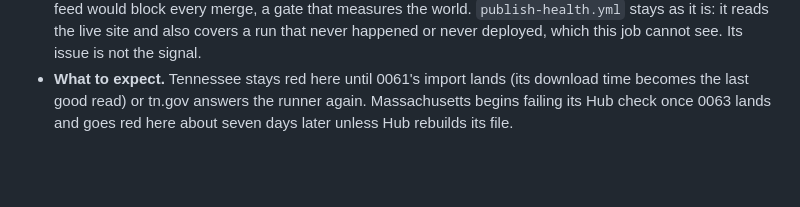
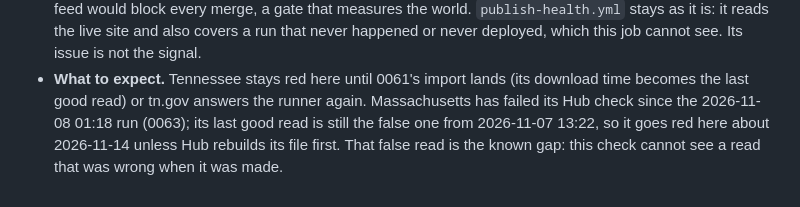
Before and after one commit to ChelseaKR/ca-fish-planting-alerts, a Markdown page: docs/DECISIONS.md, the part around one of its changes. Drawn GitHub-style; blank space fills up the shorter version.

Commit message:
docs: 0065 reflects 0063 having landed

```diff
--- a/docs/DECISIONS.md
+++ b/docs/DECISIONS.md
@@ -1571,5 +1572,8 @@ From the 2026-11-07 freshness audit
   deployed, which this job cannot see. Its issue is not the signal.
 - **What to expect.** Tennessee stays red here until 0061's import lands
   (its download time becomes the last good read) or tn.gov answers the
-  runner again. Massachusetts begins failing its Hub check once 0063 lands
-  and goes red here about seven days later unless Hub rebuilds its file.
+  runner again. Massachusetts has failed its Hub check since the 2026-11-08
+  01:18 run (0063); its last good read is still the false one from
+  2026-11-07 13:22, so it goes red here about 2026-11-14 unless Hub
+  rebuilds its file first. That false read is the known gap: this check
+  cannot see a read that was wrong when it was made.
```
Also changed, not shown: other parts of docs/DECISIONS.md (+1 -0 lines).
